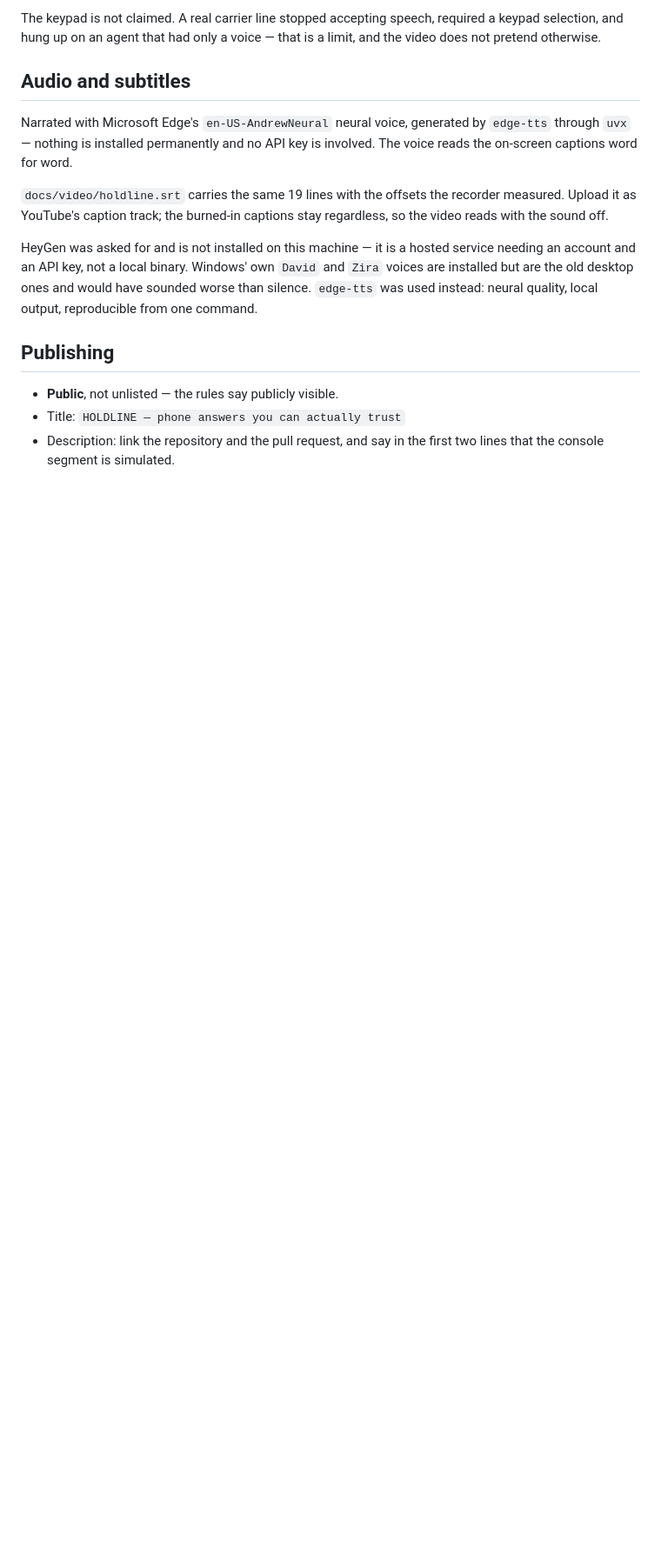
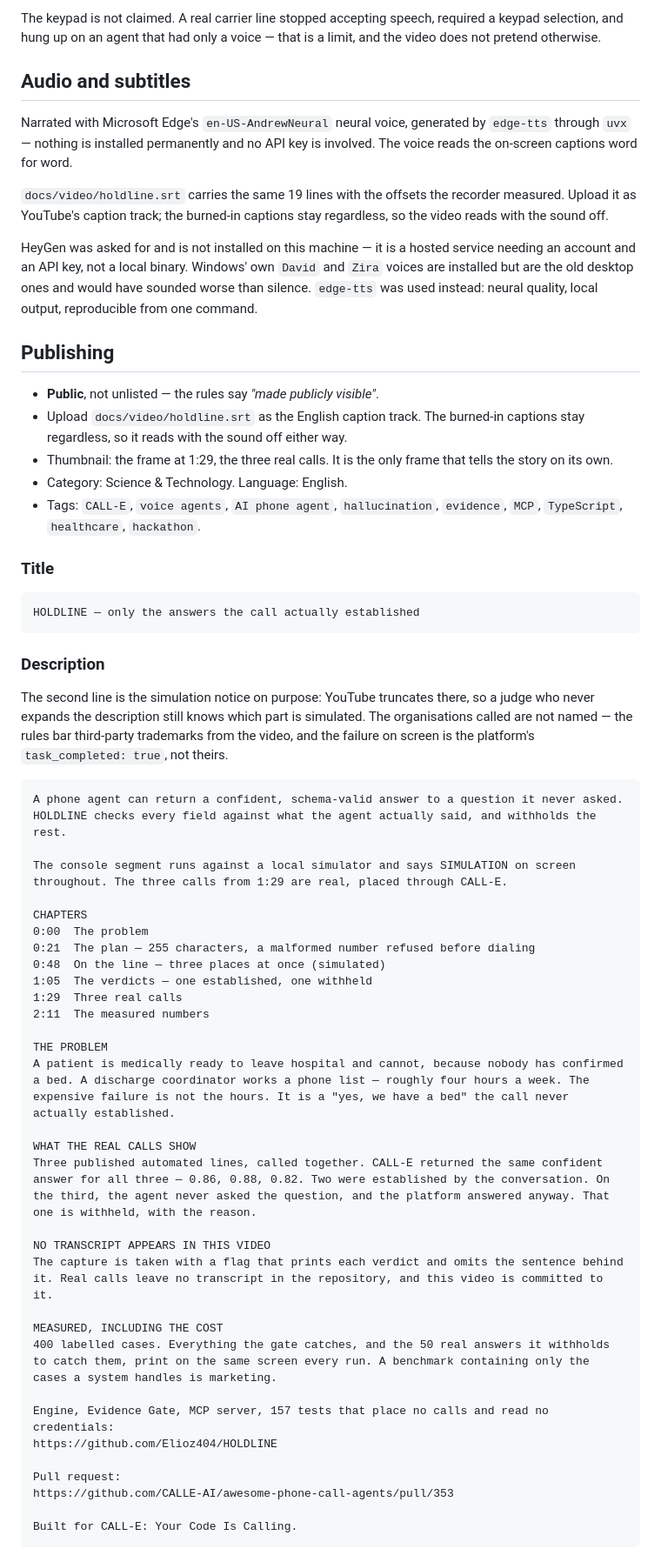
Before and after one commit to Elioz404/HOLDLINE, a Markdown page: submission/video.md, the part around the change. Shown at 87% size. Rendered like a GitHub page; blank space fills up the shorter version.

````diff
--- a/submission/video.md
+++ b/submission/video.md
@@ -98,7 +98,59 @@ local output, reproducible from one command.
 
 ## Publishing
 
-- **Public**, not unlisted — the rules say publicly visible.
-- Title: `HOLDLINE — phone answers you can actually trust`
-- Description: link the repository and the pull request, and say in the first
-  two lines that the console segment is simulated.
+- **Public**, not unlisted — the rules say *"made publicly visible"*.
+- Upload `docs/video/holdline.srt` as the English caption track. The burned-in
+  captions stay regardless, so it reads with the sound off either way.
+- Thumbnail: the frame at 1:29, the three real calls. It is the only frame that
+  tells the story on its own.
+- Category: Science & Technology. Language: English.
+- Tags: `CALL-E`, `voice agents`, `AI phone agent`, `hallucination`, `evidence`,
+  `MCP`, `TypeScript`, `healthcare`, `hackathon`.
+
+### Title
+
+```
+HOLDLINE — only the answers the call actually established
+```
+
+### Description
+
+The second line is the simulation notice on purpose: YouTube truncates there,
+so a judge who never expands the description still knows which part is
+simulated. The organisations called are not named — the rules bar third-party
+trademarks from the video, and the failure on screen is the platform's
+`task_completed: true`, not theirs.
+
+```
+A phone agent can return a confident, schema-valid answer to a question it never asked. HOLDLINE checks every field against what the agent actually said, and withholds the rest.
+
+The console segment runs against a local simulator and says SIMULATION on screen throughout. The three calls from 1:29 are real, placed through CALL-E.
+
+CHAPTERS
+0:00  The problem
+0:21  The plan — 255 characters, a malformed number refused before dialing
+0:48  On the line — three places at once (simulated)
+1:05  The verdicts — one established, one withheld
+1:29  Three real calls
+2:11  The measured numbers
+
+THE PROBLEM
+A patient is medically ready to leave hospital and cannot, because nobody has confirmed a bed. A discharge coordinator works a phone list — roughly four hours a week. The expensive failure is not the hours. It is a "yes, we have a bed" the call never actually established.
+
+WHAT THE REAL CALLS SHOW
+Three published automated lines, called together. CALL-E returned the same confident answer for all three — 0.86, 0.88, 0.82. Two were established by the conversation. On the third, the agent never asked the question, and the platform answered anyway. That one is withheld, with the reason.
+
+NO TRANSCRIPT APPEARS IN THIS VIDEO
+The capture is taken with a flag that prints each verdict and omits the sentence behind it. Real calls leave no transcript in the repository, and this video is committed to it.
+
+MEASURED, INCLUDING THE COST
+400 labelled cases. Everything the gate catches, and the 50 real answers it withholds to catch them, print on the same screen every run. A benchmark containing only the cases a system handles is marketing.
+
+Engine, Evidence Gate, MCP server, 157 tests that place no calls and read no credentials:
+https://github.com/Elioz404/HOLDLINE
+
+Pull request:
+https://github.com/CALLE-AI/awesome-phone-call-agents/pull/353
+
+Built for CALL-E: Your Code Is Calling.
+```
````
Also changed, not shown: README.md (+8 -5 lines), submission/devpost.md (deleted, +0 -354 lines).
